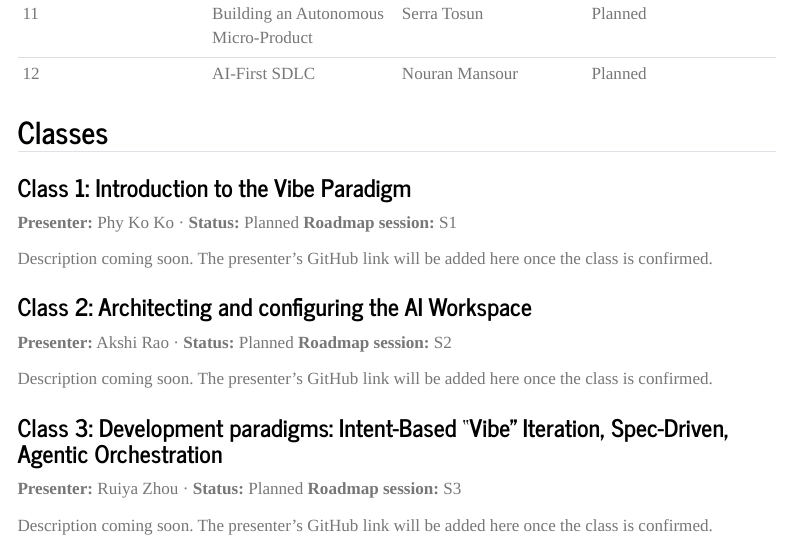
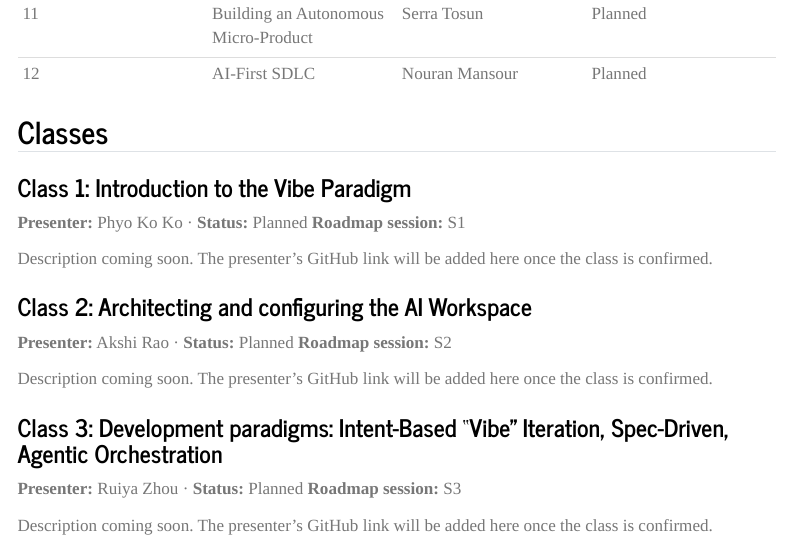
Before and after one commit to ftl-brazil-2026/AgenticAI-VibeCoding, a Quarto document (index.qmd): the page in a window 1100 px wide, from 1080 px down. Rendered offline with R 4.5, knitr and Pandoc in place of Quarto, with nearby package versions; menus at the side of the page are left out.

Commit message:
- correct typo

```diff
--- a/index.qmd
+++ b/index.qmd
@@ -37,7 +37,7 @@ Update the status as each class moves from planned to delivered.
 
 ### Class 1: Introduction to the Vibe Paradigm
 
-**Presenter:** Phy Ko Ko · **Status:** Planned **Roadmap session:** S1
+**Presenter:** Phyo Ko Ko · **Status:** Planned **Roadmap session:** S1
 
 Description coming soon. The presenter's GitHub link will be added here once the class is confirmed.
 
```
